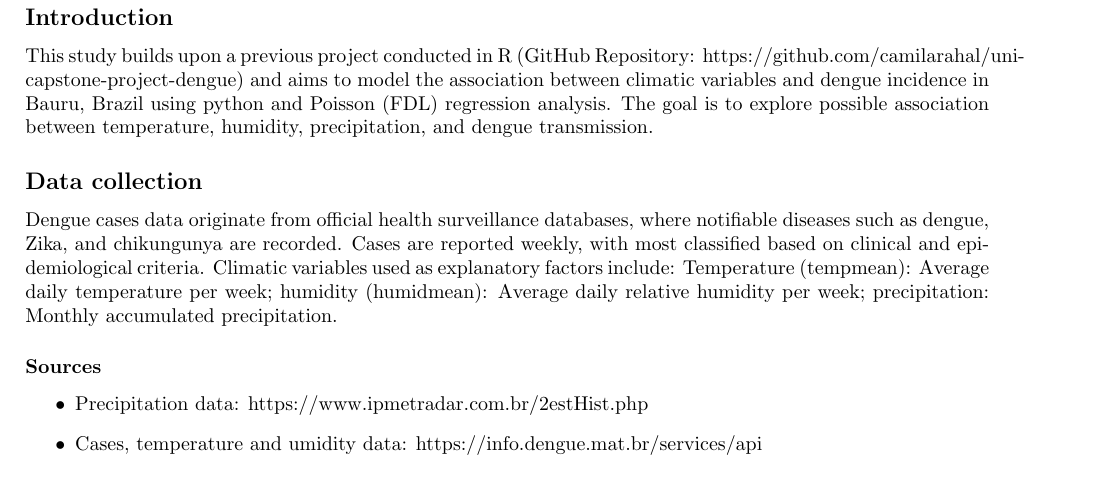
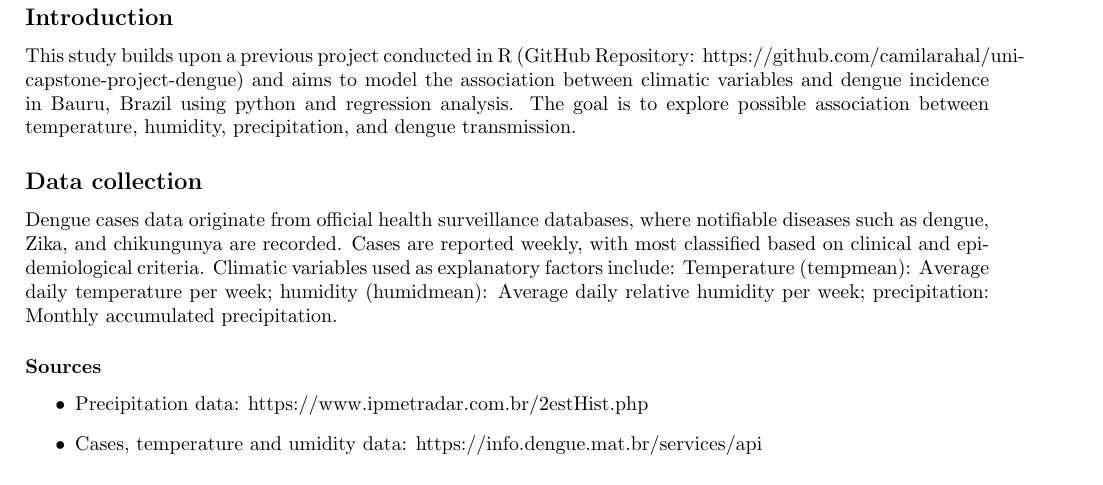
Before and after one commit to camila-rahal/Evaluating-Dengue-Incidence-in-Relation-to-Temperature-and-Precipitation, a LaTeX document (report.tex): part of page 1 of 2, cut so that both start at the same text. Compiled offline with pdfLaTeX; a LaTeX package or settings file that is missing is left out.

Commit message:
update report

```diff
--- a/report.tex
+++ b/report.tex
@@ -16,7 +16,7 @@ print(f"Camila Batista Rahal")
 \end{center}
 
 \subsection*{Introduction}
-This study builds upon a previous project conducted in R (GitHub Repository: https://github.com/camilarahal/uni-capstone-project-dengue) and aims to model the association between climatic variables and dengue incidence in Bauru, Brazil using python and Poisson (FDL) regression analysis. The goal is to explore possible association between temperature, humidity, precipitation, and dengue transmission.
+This study builds upon a previous project conducted in R (GitHub Repository: https://github.com/camilarahal/uni-capstone-project-dengue) and aims to model the association between climatic variables and dengue incidence in Bauru, Brazil using python and regression analysis. The goal is to explore possible association between temperature, humidity, precipitation, and dengue transmission.
 
 
 \subsection*{Data collection}
```
Also changed, not shown: report.pdf.
